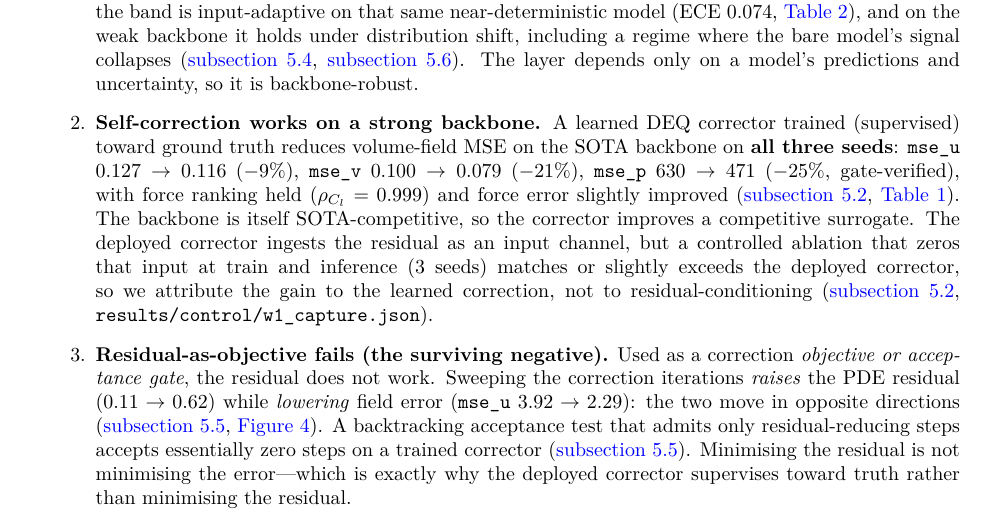
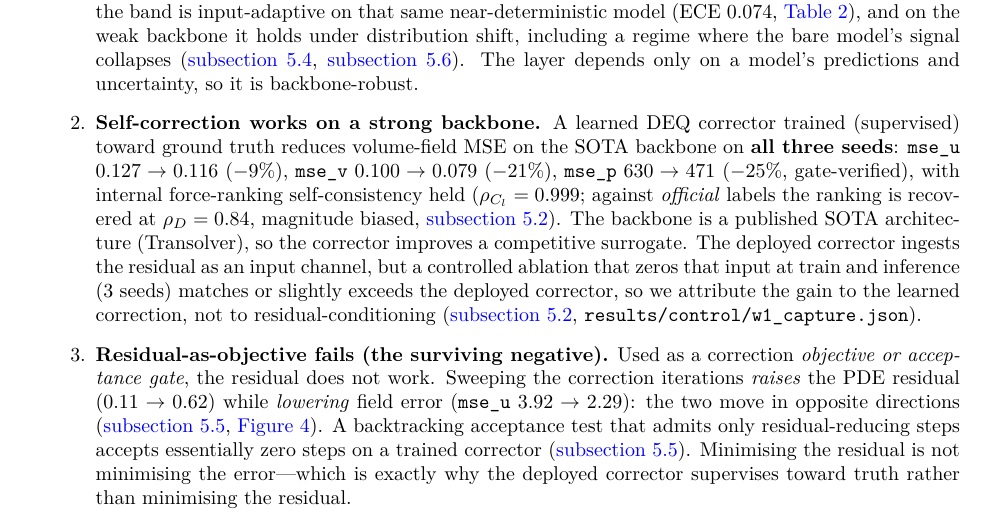
Before and after one commit to ali-kin4/neuroforge-cfd, a LaTeX paper (docs/paper/neuroforge_cfd.tex): part of page 3 of 23, cut so that both start at the same text. Compiled offline with pdfLaTeX.

Commit message:
Coherence sweep: relabel contributions force claim as self-consistency
Final advisor coherence check: the contributions list still presented rho_Cl=0.999 +
"SOTA-competitive" as external force quality. Mirrored the abstract fix -- relabel as
internal force-ranking self-consistency, point to the official-label result (rho_D=0.84,
magnitude biased), and re-anchor competitiveness on the architecture (backbone is Transolver).
The two conclusion "force ranking held" mentions are relative/internal (valid under the new
self-consistency metric definition) and left unchanged. Builds clean 23pp.

Closes the go-big integration. Advisor: integration sound, honestly hedged; venue next.

```diff
--- a/docs/paper/neuroforge_cfd.tex
+++ b/docs/paper/neuroforge_cfd.tex
@@ -183,9 +183,10 @@ The layer depends only on a model's predictions and uncertainty, so it is backbo
 (supervised) toward ground truth reduces volume-field MSE on the SOTA backbone on
 \textbf{all three seeds}: $\texttt{mse\_u}$ $0.127\rightarrow0.116$ ($-9\%$),
 $\texttt{mse\_v}$ $0.100\rightarrow0.079$ ($-21\%$), $\texttt{mse\_p}$ $630\rightarrow471$
-($-25\%$, gate-verified), with force ranking held ($\rho_{C_l}=0.999$) and force error
-slightly improved (\autoref{sec:v2}, \autoref{tab:v2}). The backbone is itself
-SOTA-competitive, so the corrector improves a competitive surrogate. The deployed corrector
+($-25\%$, gate-verified), with internal force-ranking self-consistency held
+($\rho_{C_l}=0.999$; against \emph{official} labels the ranking is recovered at $\rho_D=0.84$,
+magnitude biased, \autoref{sec:v2}). The backbone is a published SOTA architecture (Transolver),
+so the corrector improves a competitive surrogate. The deployed corrector
 ingests the residual as an input channel, but a controlled ablation that zeros that input at
 train and inference (3 seeds) matches or slightly exceeds the deployed corrector, so we
 attribute the gain to the learned correction, not to residual-conditioning (\autoref{sec:v2},
```
Also changed, not shown: docs/paper/neuroforge_cfd.pdf.
